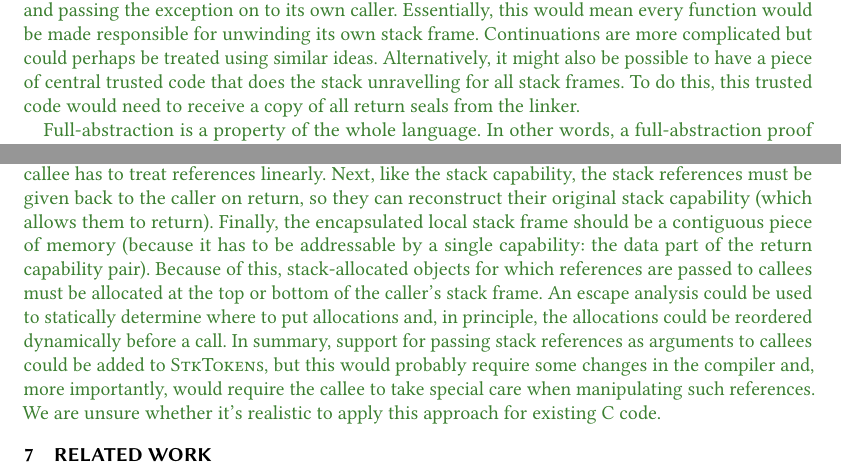
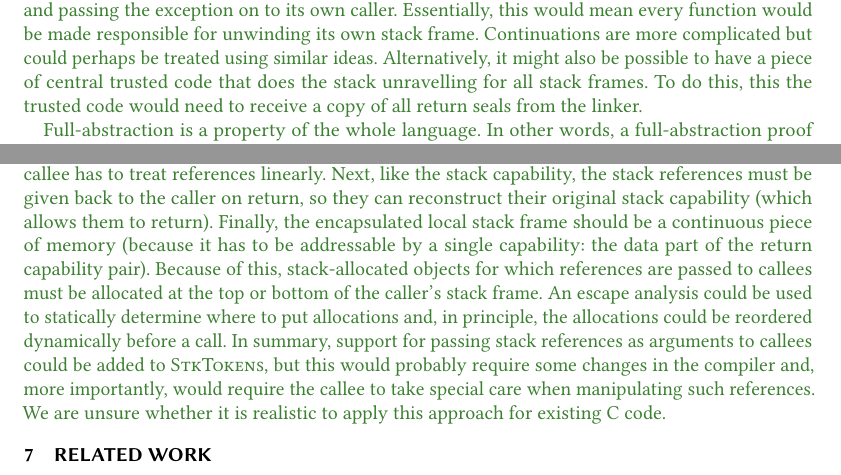
Before and after one commit to dominiquedevriese/capability-machine-reasoning-on-paper, a LaTeX paper (popl-2019-journal-v/paper.tex, which reads popl-2019-journal-v/discussion.tex): two parts of pages 62 and 64 of 70, joined at a grey line, cut so that both start at the same text. Compiled offline with pdfLaTeX.

Commit message:
[POPLjv] Minor textual changes

```diff
--- a/popl-2019-journal-v/discussion.tex
+++ b/popl-2019-journal-v/discussion.tex
@@ -45,7 +45,7 @@ Perhaps other reusable components of secure compilers could be formulated simila
   Essentially, this would mean every function would be made responsible for unwinding its own stack frame.
   Continuations are more complicated but could perhaps be treated using similar ideas.
   Alternatively, it might also be possible to have a piece of central trusted code that does the stack unravelling for all stack frames.
-  To do this, this trusted code would need to receive a copy of all return seals from the linker.
+  To do this, this the trusted code would need to receive a copy of all return seals from the linker.
 
   % Say something about full-abstractions proofs and feature extensions
   Full-abstraction is a property of the whole language.
@@ -113,11 +113,11 @@ The processor could perhaps also (be told to) rely on the fact that race conditi
   First of all, the stack capability is linear, so all references to the stack have to be linear.
   This means that the callee has to treat references linearly.
   Next, like the stack capability, the stack references must be given back to the caller on return, so they can reconstruct their original stack capability (which allows them to return).
-  Finally, the encapsulated local stack frame should be a contiguous piece of memory (because it has to be addressable by a single capability: the data part of the return capability pair).
+  Finally, the encapsulated local stack frame should be a continuous piece of memory (because it has to be addressable by a single capability: the data part of the return capability pair).
   Because of this, stack-allocated objects for which references are passed to callees must be allocated at the top or bottom of the caller's stack frame.
   An escape analysis could be used to statically determine where to put allocations and, in principle, the allocations could be reordered dynamically before a call.
   In summary, support for passing stack references as arguments to callees could be added to \stktokens{}, but this would probably require some changes in the compiler and, more importantly, would require the callee to take special care when manipulating such references.
-  We are unsure whether it's realistic to apply this approach for existing C code.
+  We are unsure whether it is realistic to apply this approach for existing C code.
 \end{jversion}
 
 %%% Local Variables:
```
